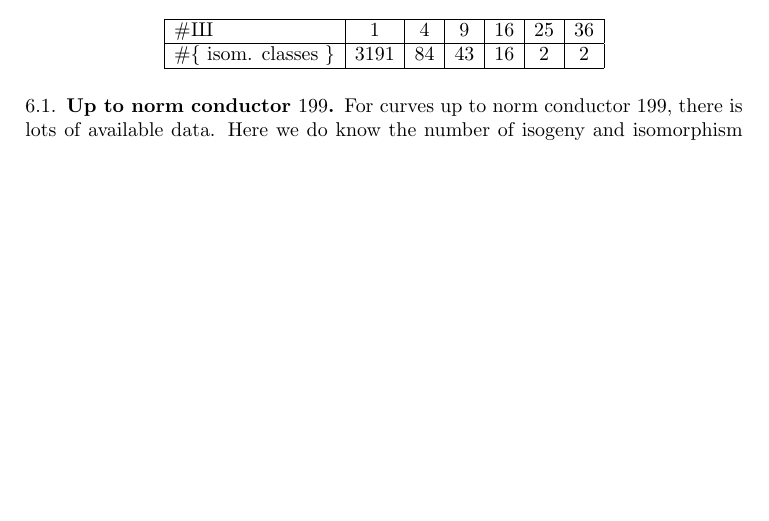
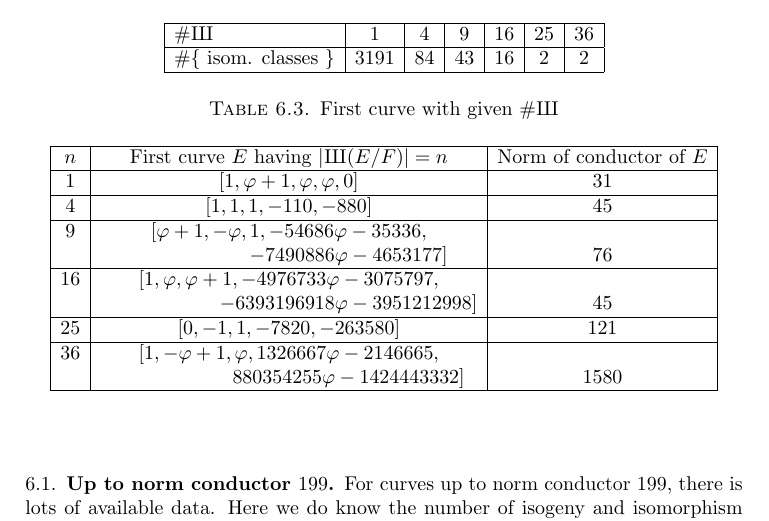
Before and after one commit to williamstein/sqrt5, a LaTeX paper (sqrt5.tex): part of page 13 of 16, cut so that both start at the same text, the shorter picture padded with empty space. Compiled offline with pdfLaTeX.

Commit message:
add Ashwath's sha.

```diff
--- a/sqrt5.tex
+++ b/sqrt5.tex
@@ -857,6 +857,28 @@ $\#\{\text{ isom. classes }\}$ & 3191 & 84 & 43 & 16 & 2 & 2 \\\hline
 \end{table}
 \end{center}
 
+\begin{center}
+\begin{table}[h]
+\caption{First curve with given $\#\Sha$\label{table:counts}}
+\begin{tabular}{|c | c | c |}
+\hline
+$n$ & First curve $E$ having $|\Sha(E/F)| = n$ & Norm of conductor of $E$ \\
+\hline
+1 & $[1,\vphi{}+1,\vphi{},\vphi{},0]$ & 31 \\\hline
+4 & $[1, 1, 1, -110, -880]$ & 45 \\\hline
+9 & $[\vphi{}+1,-\vphi{},1,-54686\vphi{}-35336,$& \\
+  & $\qquad\qquad\qquad -7490886\vphi{}-4653177]$ & 76 \\\hline
+16 & $[1,\vphi{},\vphi{}+1,-4976733\vphi{}-3075797,$&\\
+   & $\qquad\qquad\qquad -6393196918\vphi{}-3951212998]$ & 45 \\\hline
+25 & $[0, -1, 1, -7820, -263580]$ & 121 \\\hline
+36 & $[1,-\vphi{}+1,\vphi{},1326667\vphi{}-2146665,$ & \\
+   & $\qquad\qquad\qquad 880354255\vphi{}-1424443332]$ & 1580 \\
+\hline
+\end{tabular}
+\end{table}
+\end{center}
+
+
 \subsection{Up to norm conductor  $199$}\label{sec:to199}
 
 For curves up to norm conductor 199,
```
